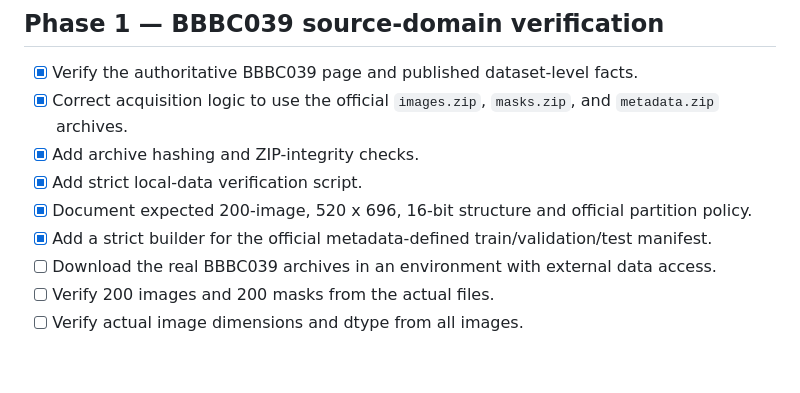
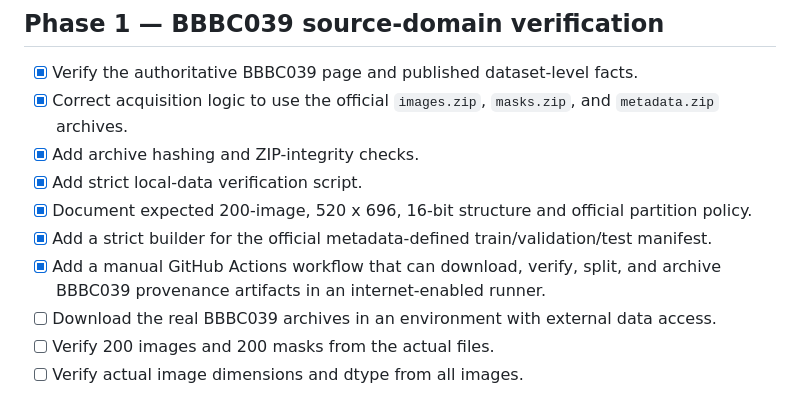
Before and after one commit to BurhanAbdullah/BioNuclei-DomainRobust, a Markdown page: docs/PROGRESS.md, the part around the change. Rendered like a GitHub page; blank space fills up the shorter version.

Commit message:
Record BBBC039 CI acquisition workflow and updated research status

```diff
--- a/docs/PROGRESS.md
+++ b/docs/PROGRESS.md
@@ -19,6 +19,7 @@ This checklist is updated only when a step is actually verified.
 - [x] Add strict local-data verification script.
 - [x] Document expected 200-image, 520 x 696, 16-bit structure and official partition policy.
 - [x] Add a strict builder for the official metadata-defined train/validation/test manifest.
+- [x] Add a manual GitHub Actions workflow that can download, verify, split, and archive BBBC039 provenance artifacts in an internet-enabled runner.
 - [ ] Download the real BBBC039 archives in an environment with external data access.
 - [ ] Verify 200 images and 200 masks from the actual files.
 - [ ] Verify actual image dimensions and dtype from all images.
```
